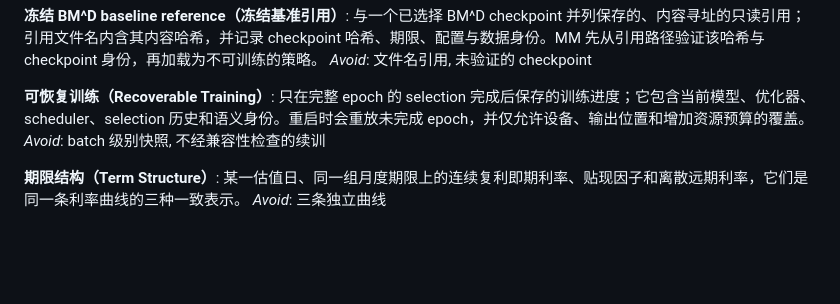
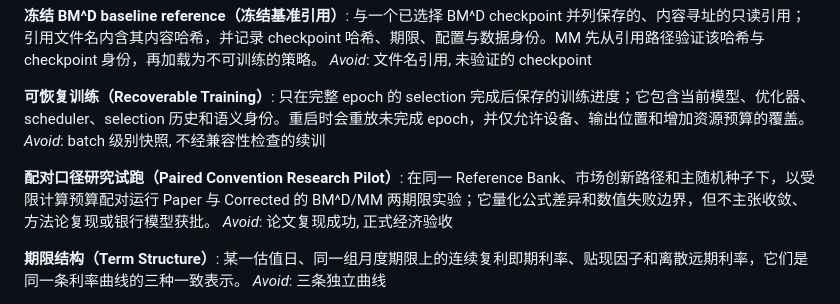
Before and after one commit to ryanma9629/deepalm, a Markdown page: CONTEXT.md, the part around the change. Rendered like a GitHub page; blank space fills up the shorter version.

Commit message:
docs: record paired convention pilot plan

```diff
--- a/CONTEXT.md
+++ b/CONTEXT.md
@@ -40,6 +40,10 @@ _Avoid_: 文件名引用, 未验证的 checkpoint
 只在完整 epoch 的 selection 完成后保存的训练进度；它包含当前模型、优化器、scheduler、selection 历史和语义身份。重启时会重放未完成 epoch，并仅允许设备、输出位置和增加资源预算的覆盖。
 _Avoid_: batch 级别快照, 不经兼容性检查的续训
 
+**配对口径研究试跑（Paired Convention Research Pilot）**:
+在同一 Reference Bank、市场创新路径和主随机种子下，以受限计算预算配对运行 Paper 与 Corrected 的 BM^D/MM 两期限实验；它量化公式差异和数值失败边界，但不主张收敛、方法论复现或银行模型获批。
+_Avoid_: 论文复现成功, 正式经济验收
+
 **期限结构（Term Structure）**:
 某一估值日、同一组月度期限上的连续复利即期利率、贴现因子和离散远期利率，它们是同一条利率曲线的三种一致表示。
 _Avoid_: 三条独立曲线
```
Also changed, not shown: 1 other file.
